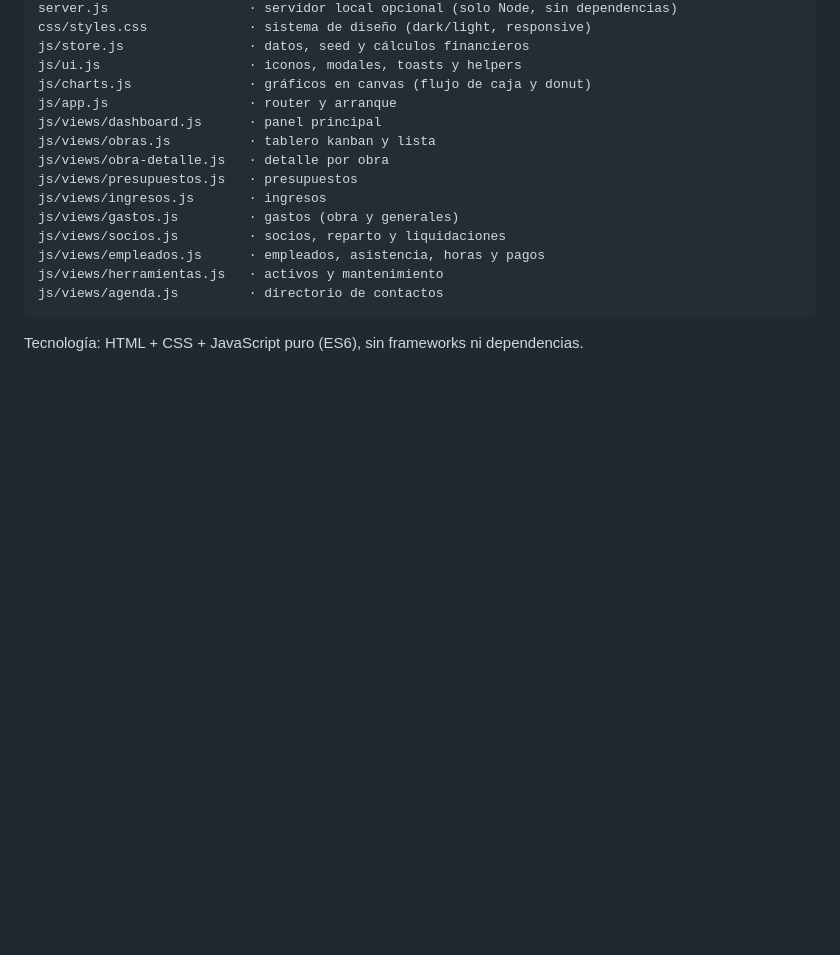
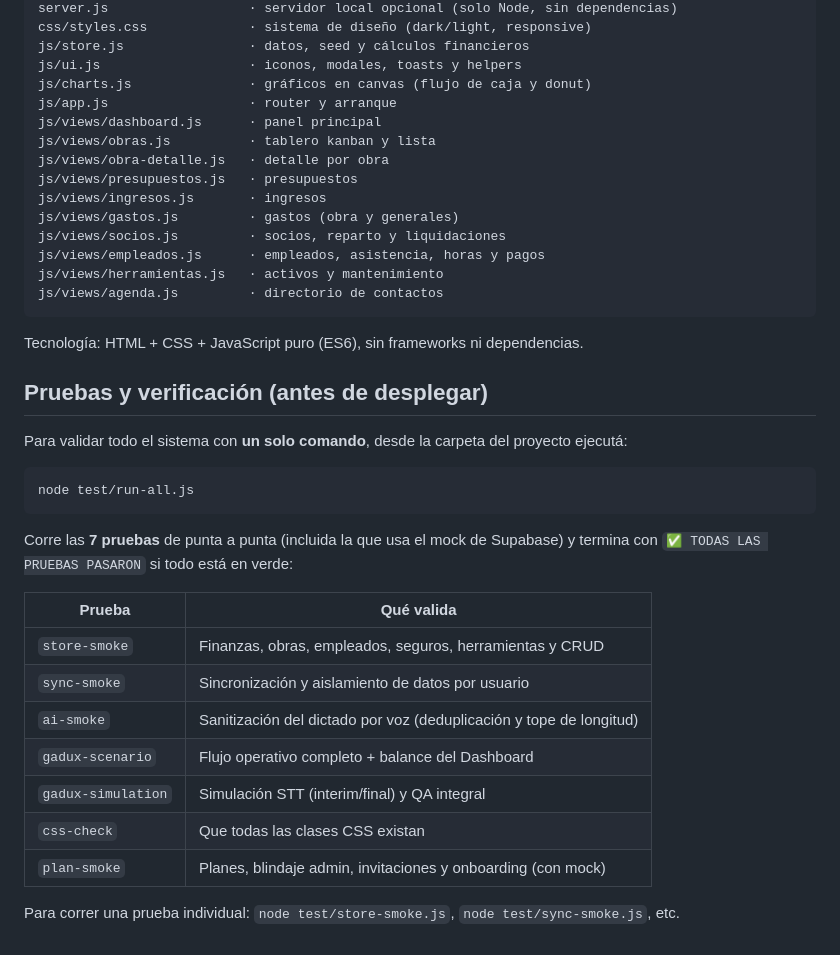
Before and after one commit to francofsm84/GestionGadu, a Markdown page: README.md, the part around the change. Drawn GitHub-style; blank space fills up the shorter version.

Commit message:
README: documentar test/run-all.js como verificacion estandar antes de desplegar

````diff
--- a/README.md
+++ b/README.md
@@ -111,3 +111,25 @@ js/views/agenda.js         · directorio de contactos
 ```
 
 Tecnología: HTML + CSS + JavaScript puro (ES6), sin frameworks ni dependencias.
+
+## Pruebas y verificación (antes de desplegar)
+
+Para validar todo el sistema con **un solo comando**, desde la carpeta del proyecto ejecutá:
+
+```bash
+node test/run-all.js
+```
+
+Corre las **7 pruebas** de punta a punta (incluida la que usa el mock de Supabase) y termina con `✅ TODAS LAS PRUEBAS PASARON` si todo está en verde:
+
+| Prueba | Qué valida |
+|---|---|
+| `store-smoke` | Finanzas, obras, empleados, seguros, herramientas y CRUD |
+| `sync-smoke` | Sincronización y aislamiento de datos por usuario |
+| `ai-smoke` | Sanitización del dictado por voz (deduplicación y tope de longitud) |
+| `gadux-scenario` | Flujo operativo completo + balance del Dashboard |
+| `gadux-simulation` | Simulación STT (interim/final) y QA integral |
+| `css-check` | Que todas las clases CSS existan |
+| `plan-smoke` | Planes, blindaje admin, invitaciones y onboarding (con mock) |
+
+Para correr una prueba individual: `node test/store-smoke.js`, `node test/sync-smoke.js`, etc.
````
